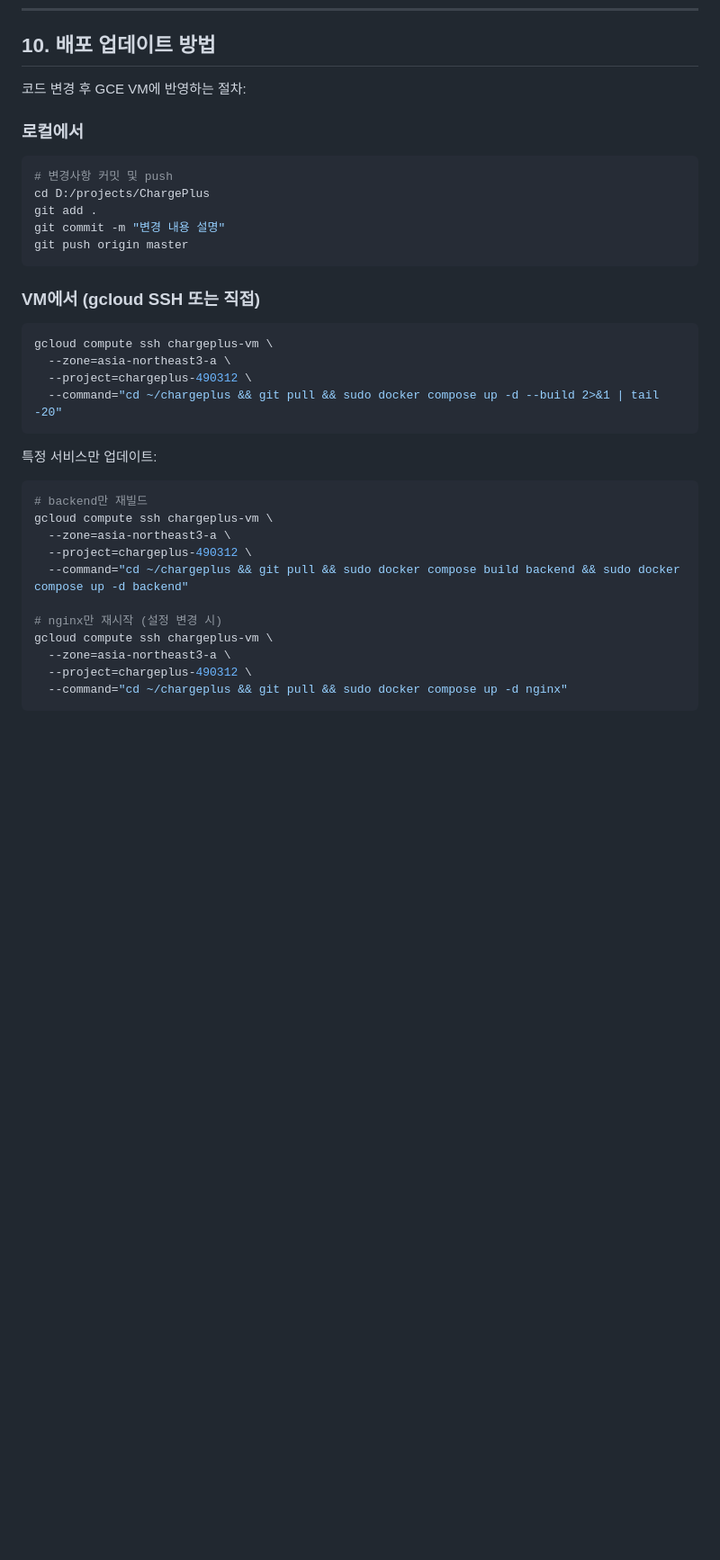
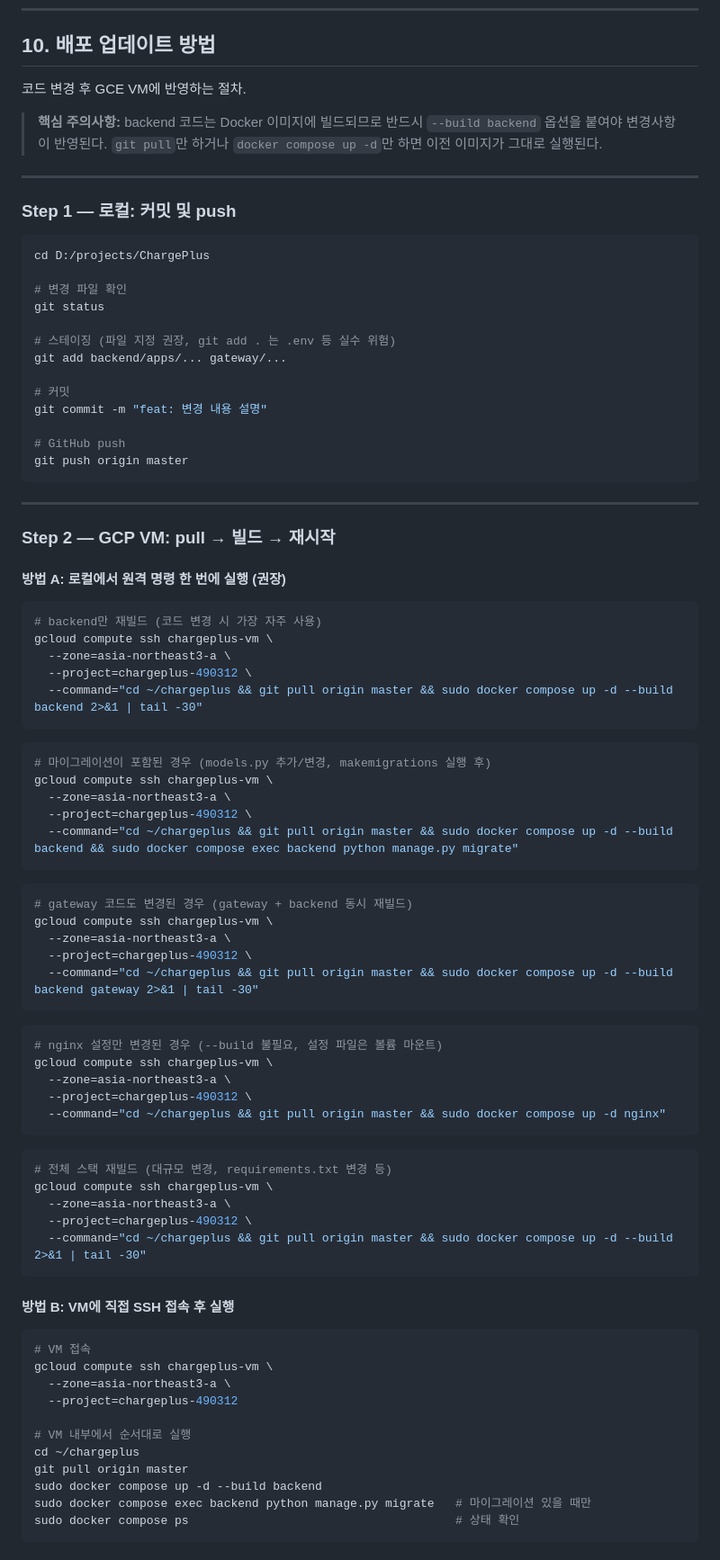
Before and after one commit to jeongsooh/chargeplus, a Markdown page: docs/gcp-deployment.md, the part around one of its changes. Shown at 90% size. Drawn GitHub-style; blank space fills up the shorter version.

Commit message:
docs: gcp-deployment.md 배포 업데이트 절차 보강
- Step 1~3 단계 구조로 재정리
- 서비스별 재빌드 필요 여부 표 추가
- 마이그레이션 포함 배포 명령어 추가
- 방법 A(원격 명령) / 방법 B(직접 접속) 구분

Co-Authored-By: Claude Sonnet 4.6 <noreply@anthropic.com>

````diff
--- a/docs/gcp-deployment.md
+++ b/docs/gcp-deployment.md
@@ -432,38 +432,89 @@ gcloud compute addresses list --project=chargeplus-490312
 
 ## 10. 배포 업데이트 방법
 
-코드 변경 후 GCE VM에 반영하는 절차:
+코드 변경 후 GCE VM에 반영하는 절차.
 
-### 로컬에서
+> **핵심 주의사항:** backend 코드는 Docker 이미지에 빌드되므로 반드시 `--build backend` 옵션을 붙여야 변경사항이 반영된다. `git pull`만 하거나 `docker compose up -d`만 하면 이전 이미지가 그대로 실행된다.
+
+---
+
+### Step 1 — 로컬: 커밋 및 push
 
 ```bash
-# 변경사항 커밋 및 push
 cd D:/projects/ChargePlus
-git add .
-git commit -m "변경 내용 설명"
+
+# 변경 파일 확인
+git status
+
+# 스테이징 (파일 지정 권장, git add . 는 .env 등 실수 위험)
+git add backend/apps/... gateway/...
+
+# 커밋
+git commit -m "feat: 변경 내용 설명"
+
+# GitHub push
 git push origin master
 ```
 
-### VM에서 (gcloud SSH 또는 직접)
+---
+
+### Step 2 — GCP VM: pull → 빌드 → 재시작
+
+#### 방법 A: 로컬에서 원격 명령 한 번에 실행 (권장)
 
 ```bash
+# backend만 재빌드 (코드 변경 시 가장 자주 사용)
 gcloud compute ssh chargeplus-vm \
   --zone=asia-northeast3-a \
   --project=chargeplus-490312 \
-  --command="cd ~/chargeplus && git pull && sudo docker compose up -d --build 2>&1 | tail -20"
+  --command="cd ~/chargeplus && git pull origin master && sudo docker compose up -d --build backend 2>&1 | tail -30"
 ```
 
-특정 서비스만 업데이트:
 ```bash
-# backend만 재빌드
+# 마이그레이션이 포함된 경우 (models.py 추가/변경, makemigrations 실행 후)
 gcloud compute ssh chargeplus-vm \
   --zone=asia-northeast3-a \
   --project=chargeplus-490312 \
-  --command="cd ~/chargeplus && git pull && sudo docker compose build backend && sudo docker compose up -d backend"
+  --command="cd ~/chargeplus && git pull origin master && sudo docker compose up -d --build backend && sudo docker compose exec backend python manage.py migrate"
+```
 
-# nginx만 재시작 (설정 변경 시)
+```bash
+# gateway 코드도 변경된 경우 (gateway + backend 동시 재빌드)
 gcloud compute ssh chargeplus-vm \
   --zone=asia-northeast3-a \
   --project=chargeplus-490312 \
-  --command="cd ~/chargeplus && git pull && sudo docker compose up -d nginx"
+  --command="cd ~/chargeplus && git pull origin master && sudo docker compose up -d --build backend gateway 2>&1 | tail -30"
 ```
+
+```bash
+# nginx 설정만 변경된 경우 (--build 불필요, 설정 파일은 볼륨 마운트)
+gcloud compute ssh chargeplus-vm \
+  --zone=asia-northeast3-a \
+  --project=chargeplus-490312 \
+  --command="cd ~/chargeplus && git pull origin master && sudo docker compose up -d nginx"
+```
+
+```bash
+# 전체 스택 재빌드 (대규모 변경, requirements.txt 변경 등)
+gcloud compute ssh chargeplus-vm \
+  --zone=asia-northeast3-a \
+  --project=chargeplus-490312 \
+  --command="cd ~/chargeplus && git pull origin master && sudo docker compose up -d --build 2>&1 | tail -30"
+```
+
+#### 방법 B: VM에 직접 SSH 접속 후 실행
+
+```bash
+# VM 접속
+gcloud compute ssh chargeplus-vm \
+  --zone=asia-northeast3-a \
+  --project=chargeplus-490312
+
+# VM 내부에서 순서대로 실행
+cd ~/chargeplus
+git pull origin master
+sudo docker compose up -d --build backend
+sudo docker compose exec backend python manage.py migrate   # 마이그레이션 있을 때만
+sudo docker compose ps                                      # 상태 확인
+```
+
````
Also changed, not shown: other parts of docs/gcp-deployment.md (+39 -0 lines).
